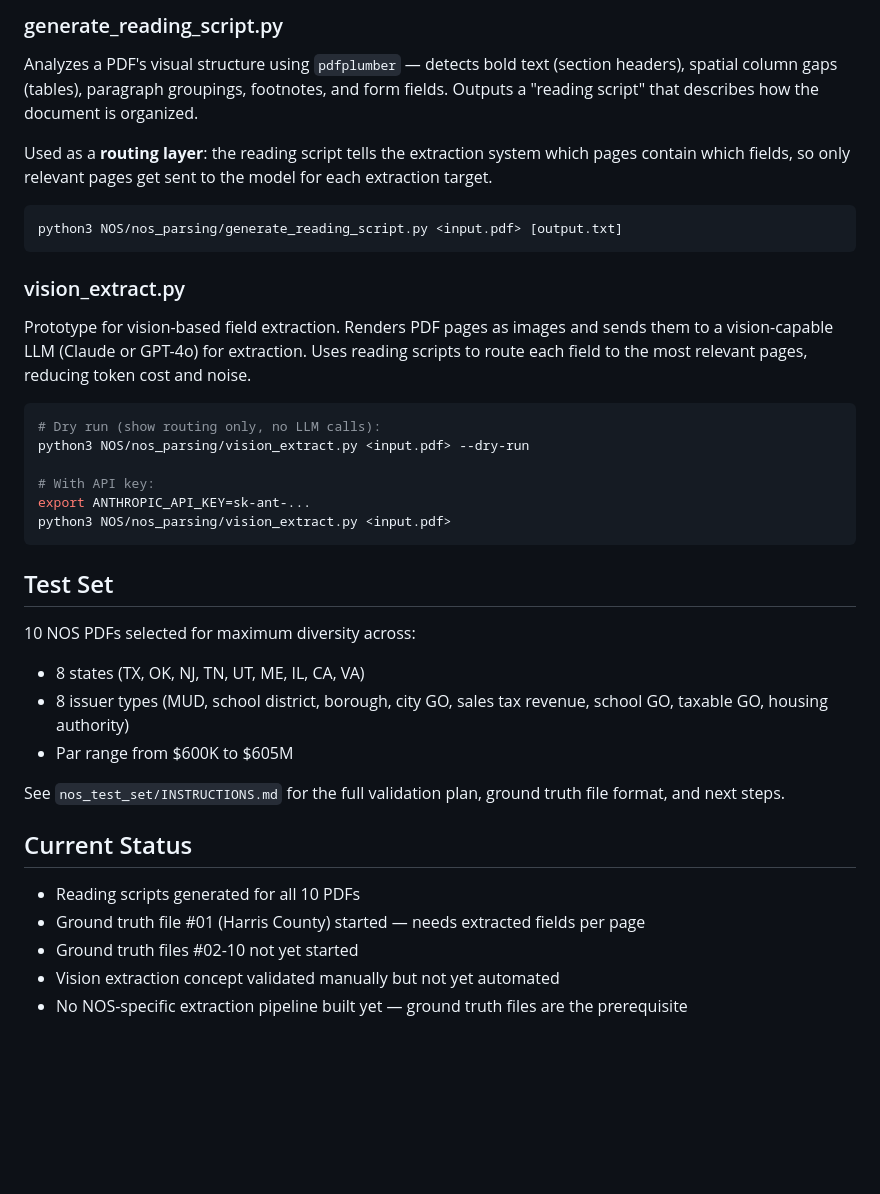
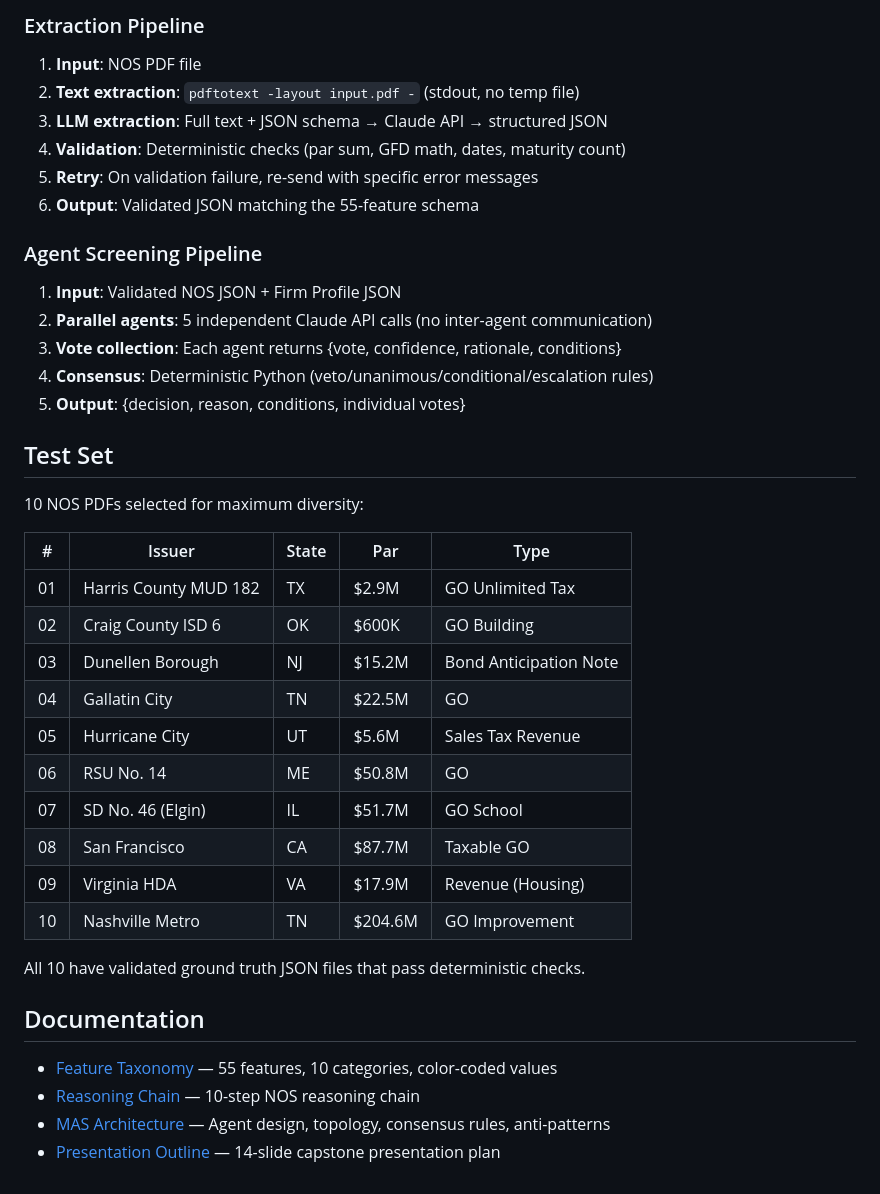
Before and after one commit to WeildTheSword/BondScrape, a Markdown page: NOS/NOS_README.md, the part around one of its changes. Drawn GitHub-style; blank space fills up the shorter version.

````diff
--- a/NOS/NOS_README.md
+++ b/NOS/NOS_README.md
@@ -27,40 +78,41 @@ NOS/
 
-### generate_reading_script.py
+### Extraction Pipeline
+1. **Input**: NOS PDF file
+2. **Text extraction**: `pdftotext -layout input.pdf -` (stdout, no temp file)
+3. **LLM extraction**: Full text + JSON schema → Claude API → structured JSON
+4. **Validation**: Deterministic checks (par sum, GFD math, dates, maturity count)
+5. **Retry**: On validation failure, re-send with specific error messages
+6. **Output**: Validated JSON matching the 55-feature schema
 
-Analyzes a PDF's visual structure using `pdfplumber` — detects bold text (section headers), spatial column gaps (tables), paragraph groupings, footnotes, and form fields. Outputs a "reading script" that describes how the document is organized.
-
-Used as a **routing layer**: the reading script tells the extraction system which pages contain which fields, so only relevant pages get sent to the model for each extraction target.
-
-```bash
-python3 NOS/nos_parsing/generate_reading_script.py <input.pdf> [output.txt]
-```
-
-### vision_extract.py
-
-Prototype for vision-based field extraction. Renders PDF pages as images and sends them to a vision-capable LLM (Claude or GPT-4o) for extraction. Uses reading scripts to route each field to the most relevant pages, reducing token cost and noise.
-
-```bash
-# Dry run (show routing only, no LLM calls):
-python3 NOS/nos_parsing/vision_extract.py <input.pdf> --dry-run
-
-# With API key:
-export ANTHROPIC_API_KEY=sk-ant-...
-python3 NOS/nos_parsing/vision_extract.py <input.pdf>
-```
+### Agent Screening Pipeline
+1. **Input**: Validated NOS JSON + Firm Profile JSON
+2. **Parallel agents**: 5 independent Claude API calls (no inter-agent communication)
+3. **Vote collection**: Each agent returns {vote, confidence, rationale, conditions}
+4. **Consensus**: Deterministic Python (veto/unanimous/conditional/escalation rules)
+5. **Output**: {decision, reason, conditions, individual votes}
 
 ## Test Set
 
-10 NOS PDFs selected for maximum diversity across:
-- 8 states (TX, OK, NJ, TN, UT, ME, IL, CA, VA)
-- 8 issuer types (MUD, school district, borough, city GO, sales tax revenue, school GO, taxable GO, housing authority)
-- Par range from $600K to $605M
+10 NOS PDFs selected for maximum diversity:
 
-See `nos_test_set/INSTRUCTIONS.md` for the full validation plan, ground truth file format, and next steps.
+| # | Issuer | State | Par | Type |
+|---|--------|-------|-----|------|
+| 01 | Harris County MUD 182 | TX | $2.9M | GO Unlimited Tax |
+| 02 | Craig County ISD 6 | OK | $600K | GO Building |
+| 03 | Dunellen Borough | NJ | $15.2M | Bond Anticipation Note |
+| 04 | Gallatin City | TN | $22.5M | GO |
+| 05 | Hurricane City | UT | $5.6M | Sales Tax Revenue |
+| 06 | RSU No. 14 | ME | $50.8M | GO |
+| 07 | SD No. 46 (Elgin) | IL | $51.7M | GO School |
+| 08 | San Francisco | CA | $87.7M | Taxable GO |
+| 09 | Virginia HDA | VA | $17.9M | Revenue (Housing) |
+| 10 | Nashville Metro | TN | $204.6M | GO Improvement |
 
-## Current Status
+All 10 have validated ground truth JSON files that pass deterministic checks.
 
-- Reading scripts generated for all 10 PDFs
-- Ground truth file #01 (Harris County) started — needs extracted fields per page
-- Ground truth files #02-10 not yet started
-- Vision extraction concept validated manually but not yet automated
-- No NOS-specific extraction pipeline built yet — ground truth files are the prerequisite
+## Documentation
+
+- [Feature Taxonomy](NOS_FEATURE_TAXONOMY.md) — 55 features, 10 categories, color-coded values
+- [Reasoning Chain](NOS_REASONING_CHAIN.md) — 10-step NOS reasoning chain
+- [MAS Architecture](MAS_ARCHITECTURE.md) — Agent design, topology, consensus rules, anti-patterns
+- [Presentation Outline](PRESENTATION_OUTLINE.md) — 14-slide capstone presentation plan
````
Also changed, not shown: other parts of NOS/NOS_README.md (+65 -14 lines).
